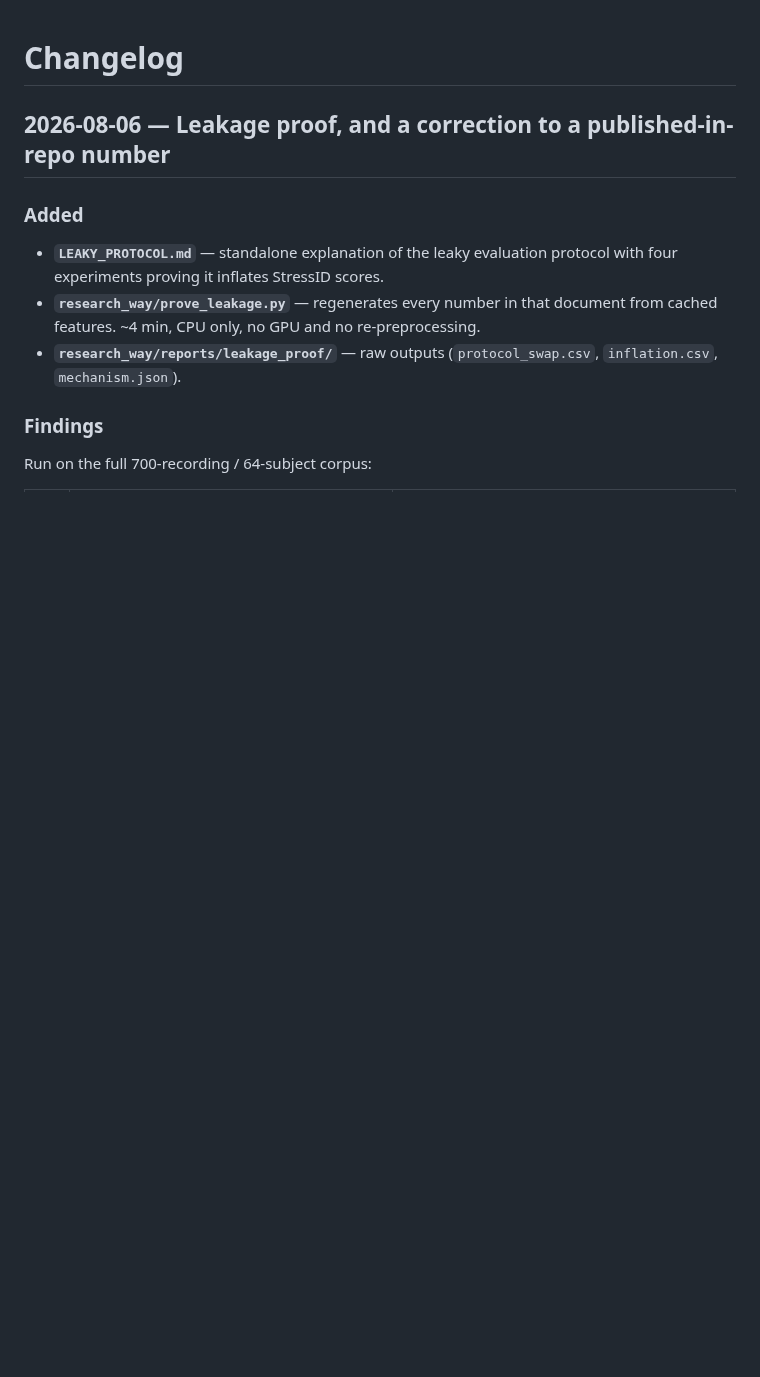
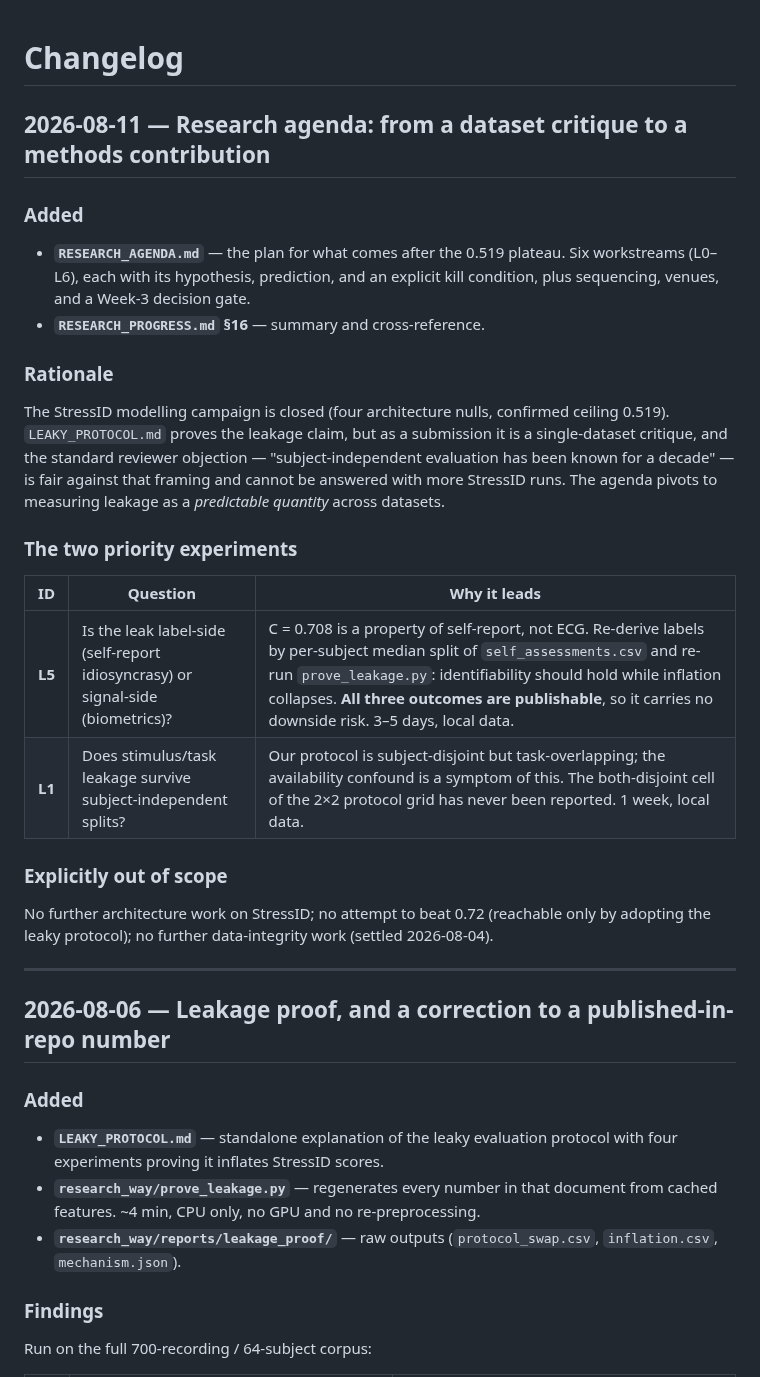
Before and after one commit to surajmeruva0786/stressID, a Markdown page: CHANGELOG.md, the part around the change. Drawn GitHub-style; blank space fills up the shorter version.

```diff
--- a/CHANGELOG.md
+++ b/CHANGELOG.md
@@ -1,4 +1,37 @@
 # Changelog
+
+## 2026-08-11 — Research agenda: from a dataset critique to a methods contribution
+
+### Added
+
+- **`RESEARCH_AGENDA.md`** — the plan for what comes after the 0.519 plateau.
+  Six workstreams (L0–L6), each with its hypothesis, prediction, and an explicit
+  kill condition, plus sequencing, venues, and a Week-3 decision gate.
+- **`RESEARCH_PROGRESS.md` §16** — summary and cross-reference.
+
+### Rationale
+
+The StressID modelling campaign is closed (four architecture nulls, confirmed
+ceiling 0.519). `LEAKY_PROTOCOL.md` proves the leakage claim, but as a submission
+it is a single-dataset critique, and the standard reviewer objection —
+"subject-independent evaluation has been known for a decade" — is fair against
+that framing and cannot be answered with more StressID runs. The agenda pivots to
+measuring leakage as a *predictable quantity* across datasets.
+
+### The two priority experiments
+
+| ID | Question | Why it leads |
+|---|---|---|
+| **L5** | Is the leak label-side (self-report idiosyncrasy) or signal-side (biometrics)? | C = 0.708 is a property of self-report, not ECG. Re-derive labels by per-subject median split of `self_assessments.csv` and re-run `prove_leakage.py`: identifiability should hold while inflation collapses. **All three outcomes are publishable**, so it carries no downside risk. 3–5 days, local data. |
+| **L1** | Does stimulus/task leakage survive subject-independent splits? | Our protocol is subject-disjoint but task-overlapping; the availability confound is a symptom of this. The both-disjoint cell of the 2×2 protocol grid has never been reported. 1 week, local data. |
+
+### Explicitly out of scope
+
+No further architecture work on StressID; no attempt to beat 0.72 (reachable only
+by adopting the leaky protocol); no further data-integrity work (settled
+2026-08-04).
+
+---
 
 ## 2026-08-06 — Leakage proof, and a correction to a published-in-repo number
 
```
Also changed, not shown: RESEARCH_PROGRESS.md (+68 -0 lines).
